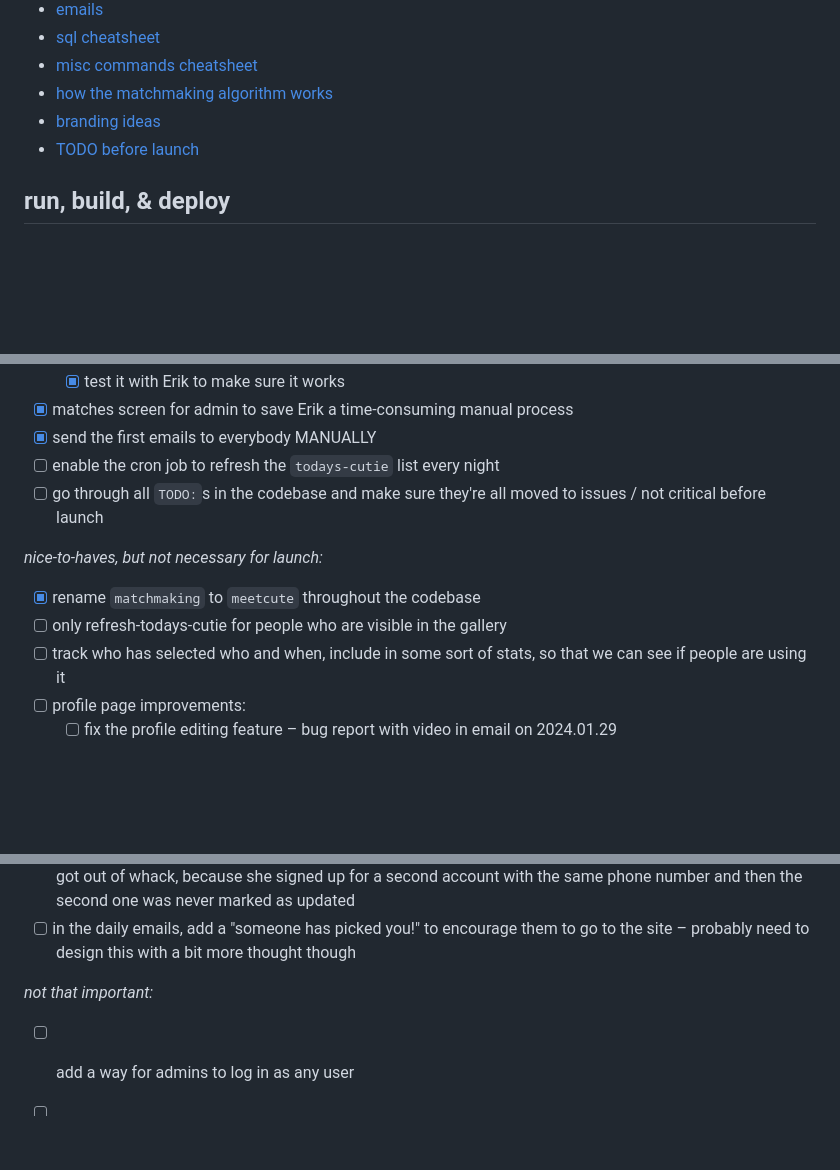
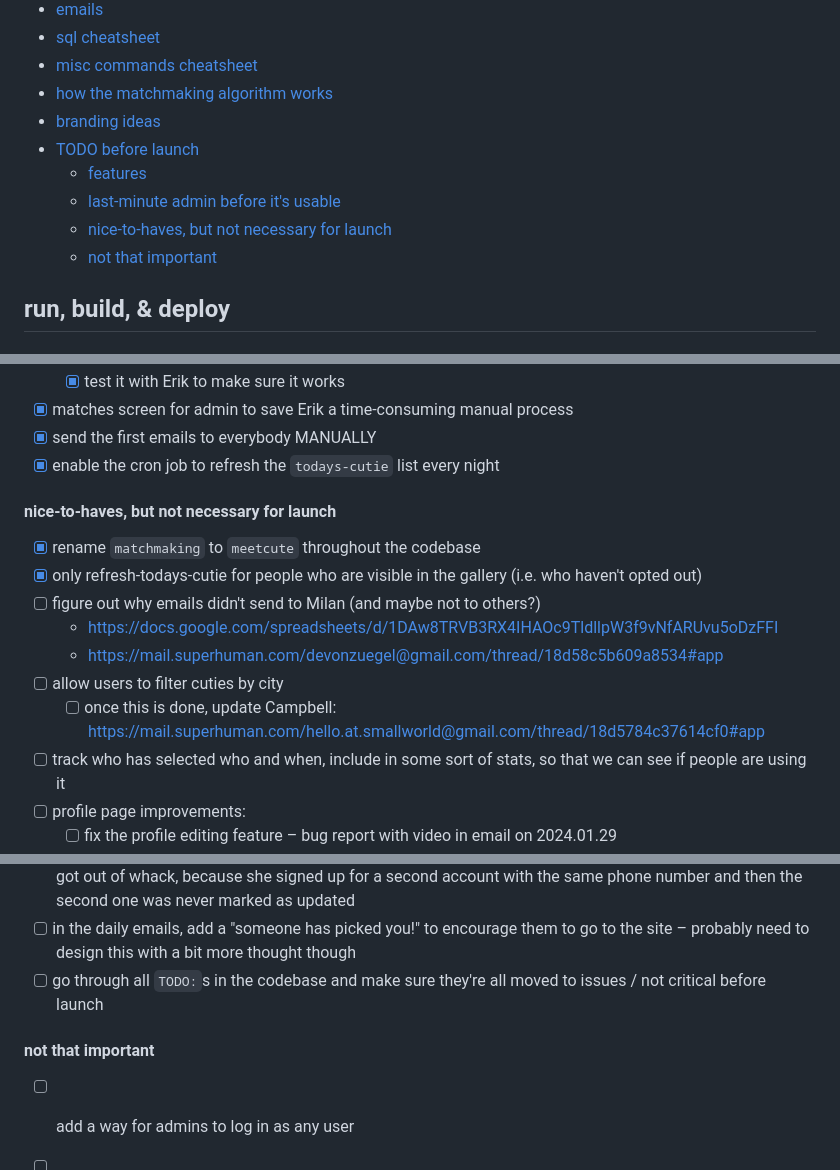
Before and after one commit to devonzuegel/smallworld, a Markdown page: README.md, 3 parts joined by grey strips. GitHub-like rendering; blank space fills up the shorter version.

```diff
--- a/README.md
+++ b/README.md
@@ -16,6 +16,10 @@ https://smallworld.kiwi
 - [how the matchmaking algorithm works](#how-the-matchmaking-algorithm-works)
 - [branding ideas](#branding-ideas)
 - [TODO before launch](#todo-before-launch)
+    - [features](#features)
+    - [last-minute admin before it's usable](#last-minute-admin-before-its-usable)
+    - [nice-to-haves, but not necessary for launch](#nice-to-haves-but-not-necessary-for-launch)
+    - [not that important](#not-that-important)
 
 ## run, build, & deploy
 ### local setup
@@ -233,12 +237,16 @@ https://mc.sendgrid.com/dynamic-templates
   - [x] test it with Erik to make sure it works
 - [x] matches screen for admin to save Erik a time-consuming manual process
 - [x] send the first emails to everybody MANUALLY
-- [ ] enable the cron job to refresh the `todays-cutie` list every night
-- [ ] go through all `TODO:`s in the codebase and make sure they're all moved to issues / not critical before launch
+- [x] enable the cron job to refresh the `todays-cutie` list every night
 
-*nice-to-haves, but not necessary for launch:*
+#### nice-to-haves, but not necessary for launch
 - [x] rename `matchmaking` to `meetcute` throughout the codebase
-- [ ] only refresh-todays-cutie for people who are visible in the gallery
+- [x] only refresh-todays-cutie for people who are visible in the gallery (i.e. who haven't opted out)
+- [ ] figure out why emails didn't send to Milan (and maybe not to others?)
+  - https://docs.google.com/spreadsheets/d/1DAw8TRVB3RX4IHAOc9TldllpW3f9vNfARUvu5oDzFFI
+  - https://mail.superhuman.com/devonzuegel@gmail.com/thread/18d58c5b609a8534#app
+- [ ] allow users to filter cuties by city
+  - [ ] once this is done, update Campbell: https://mail.superhuman.com/hello.at.smallworld@gmail.com/thread/18d5784c37614cf0#app
 - [ ] track who has selected who and when, include in some sort of stats, so that we can see if people are using it
 - [ ] profile page improvements:
   - [ ] fix the profile editing feature – bug report with video in email on 2024.01.29
@@ -253,8 +261,9 @@ https://mc.sendgrid.com/dynamic-templates
   - [ ] sign up page with validation – replace the Airtable iframe form with a custom form
 - [ ] index user with the id, rather than the phone. indexing by the phone number is part of why Mariah's profile got out of whack, because she signed up for a second account with the same phone number and then the second one was never marked as updated
 - [ ] in the daily emails, add a "someone has picked you!" to encourage them to go to the site – probably need to design this with a bit more thought though
+- [ ] go through all `TODO:`s in the codebase and make sure they're all moved to issues / not critical before launch
 
-*not that important:*
+#### not that important
 - [ ] add a way for admins to log in as any user
 - [ ] add a test to make sure the basic routes all work and do not 404 (especially the 2 signup pages!)
 - [ ] make sure it looks nice on mobile (currently it does not look great, though it's funcitonal)
```
Also changed, not shown: other parts of README.md (+2 -2 lines).
